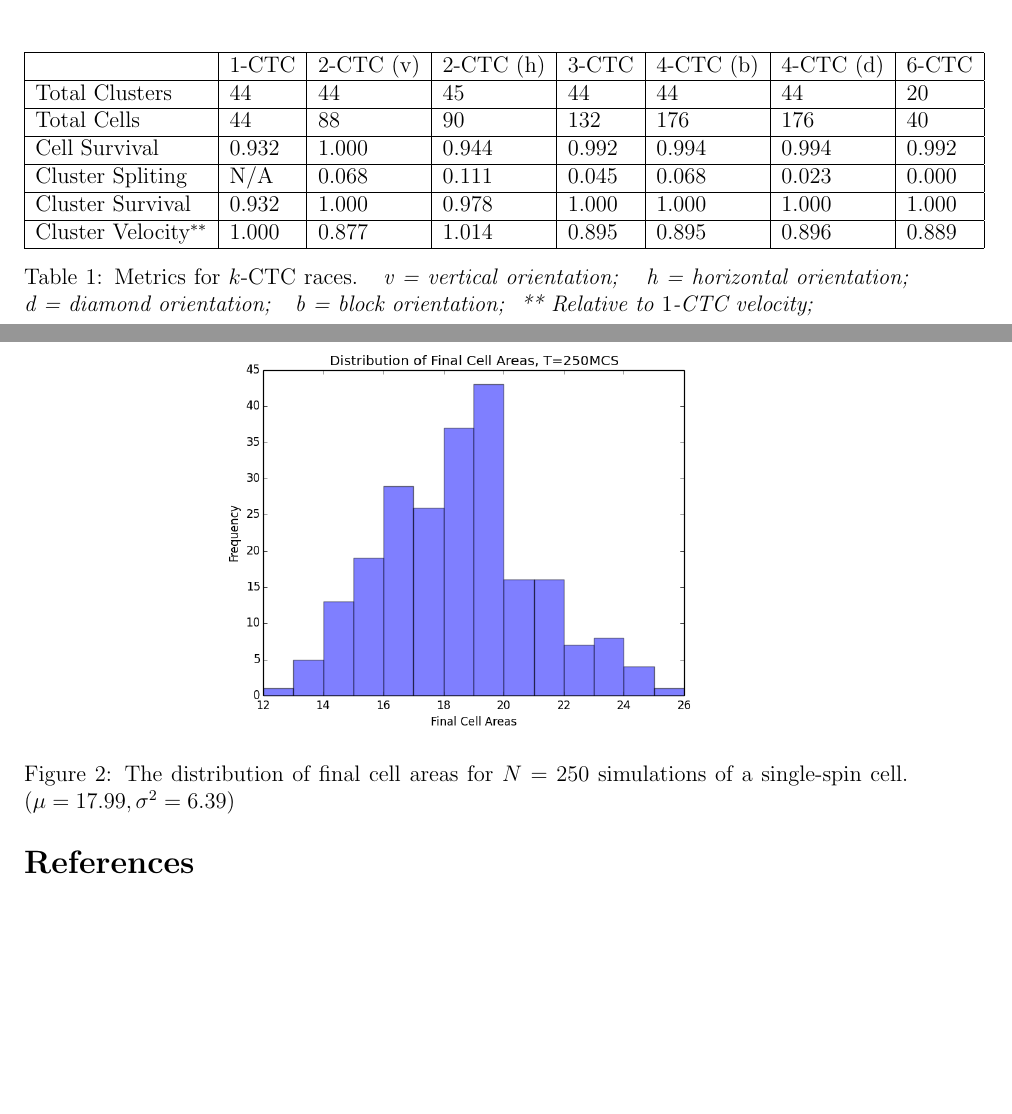
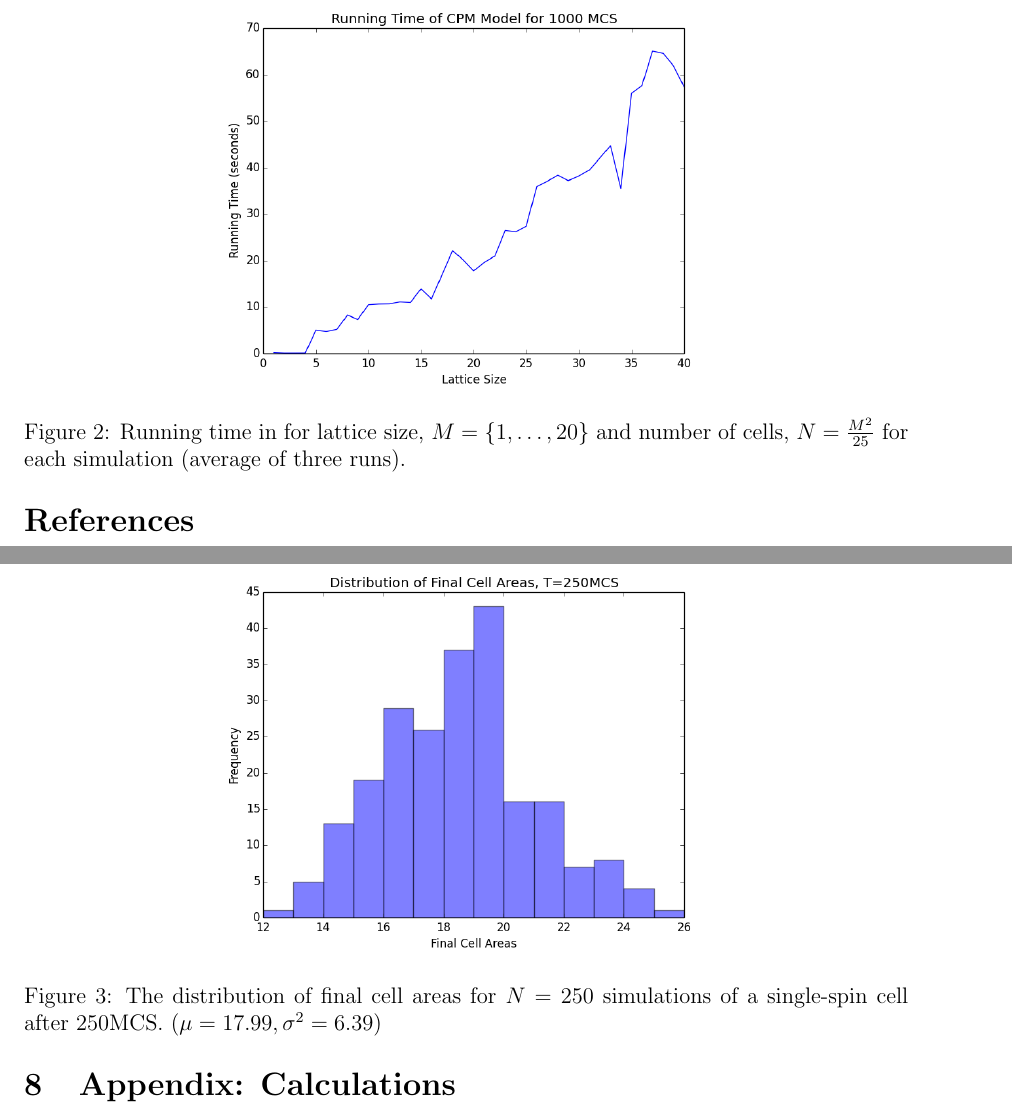
Before and after one commit to zafarali/hgen-396, a LaTeX paper (documents/report/x.tex): two parts of pages 6 and 7 of 8 before the commit and two parts of pages 7 and 8 of 9 after it, joined at a grey line, cut at the place of the change, the shorter picture padded with empty space. Compiled offline with pdfLaTeX.

Commit message:
update manuscript

```diff
--- a/documents/report/x.tex
+++ b/documents/report/x.tex
@@ -159,31 +166,17 @@ To test the \emph{death frequency} of a single spin cell, we run a lattice with
 
 \begin{figure}[h]
 	\centering
+	\includegraphics[scale=0.5]{img/runningtime}
+	\caption{Running time in  for lattice size, $M =\{1,\ldots, 20\}$ and number of cells, $N=\frac{M^2}{25}$ for each simulation (average of three runs).}
+	\label{runningtime}
+\end{figure}
+
+\begin{figure}[h]
+	\centering
 	\includegraphics[scale=0.5]{img/cellareas}
-	\caption{The distribution of final cell areas for $N=250$ simulations of a single-spin cell. ($\mu = 17.99, \sigma^2=6.39$) }
+	\caption{The distribution of final cell areas for $N=250$ simulations of a single-spin cell after $250$MCS. ($\mu = 17.99, \sigma^2=6.39$) }
 	\label{cellareas}
 \end{figure}
-
-
-\begin{table}[h]
-    \begin{tabular}{|l|l|l|l|l|l|l|l|}
-    \hline
-    ~                & $1$-CTC   & $2$-CTC (v) & $2$-CTC (h) & $3$-CTC & $4$-CTC (b) & $4$-CTC (d) & $6$-CTC \\ \hline
-    Total Clusters   & 44  & 44  & 45  & 44 & 44 & 44 & 20  \\ \hline
-    Total Cells 		 & 44 & 88 & 90 & 132 & 176 & 176 & 40 \\ \hline
-    Cell Survival    & 0.932  & 1.000 & 0.944 & 0.992 & 0.994 & 0.994 & 0.992 \\ \hline
-    Cluster Spliting & N/A & 0.068 & 0.111 & 0.045 & 0.068 & 0.023 & 0.000 \\ \hline
-    Cluster Survival & 0.932 & 1.000 & 0.978 & 1.000 & 1.000 & 1.000 & 1.000 \\ \hline
-    Cluster Velocity$^{**}$ & 1.000  & 0.877 & 1.014 & 0.895  & 0.895 & 0.896 & 0.889 \\ \hline
-    \end{tabular}
-    \caption{Metrics for $k$-CTC races.
-    \emph{ v = vertical orientation; }
-    \emph{ h = horizontal orientation; }
-    \emph{ d = diamond orientation; }
-    \emph{ b = block orientation; }
-    \emph{** Relative to $1$-CTC velocity; }}
-    \label{racestats}
-\end{table}
 
 \begin{figure}[h]
 	\centering
```
Also changed, not shown: documents/report/img/runningtime.png (added), documents/report/x.tex (21 more changed lines).
